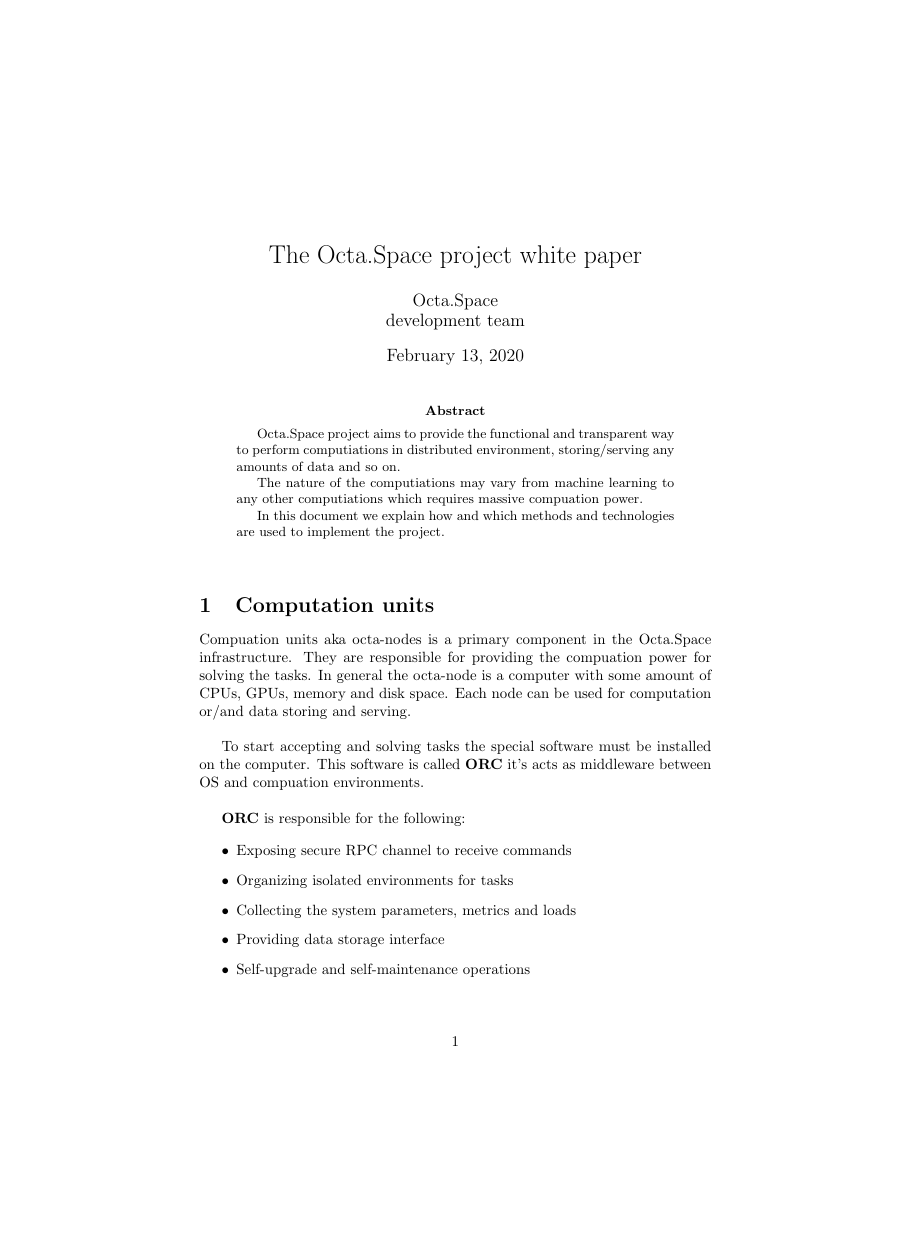
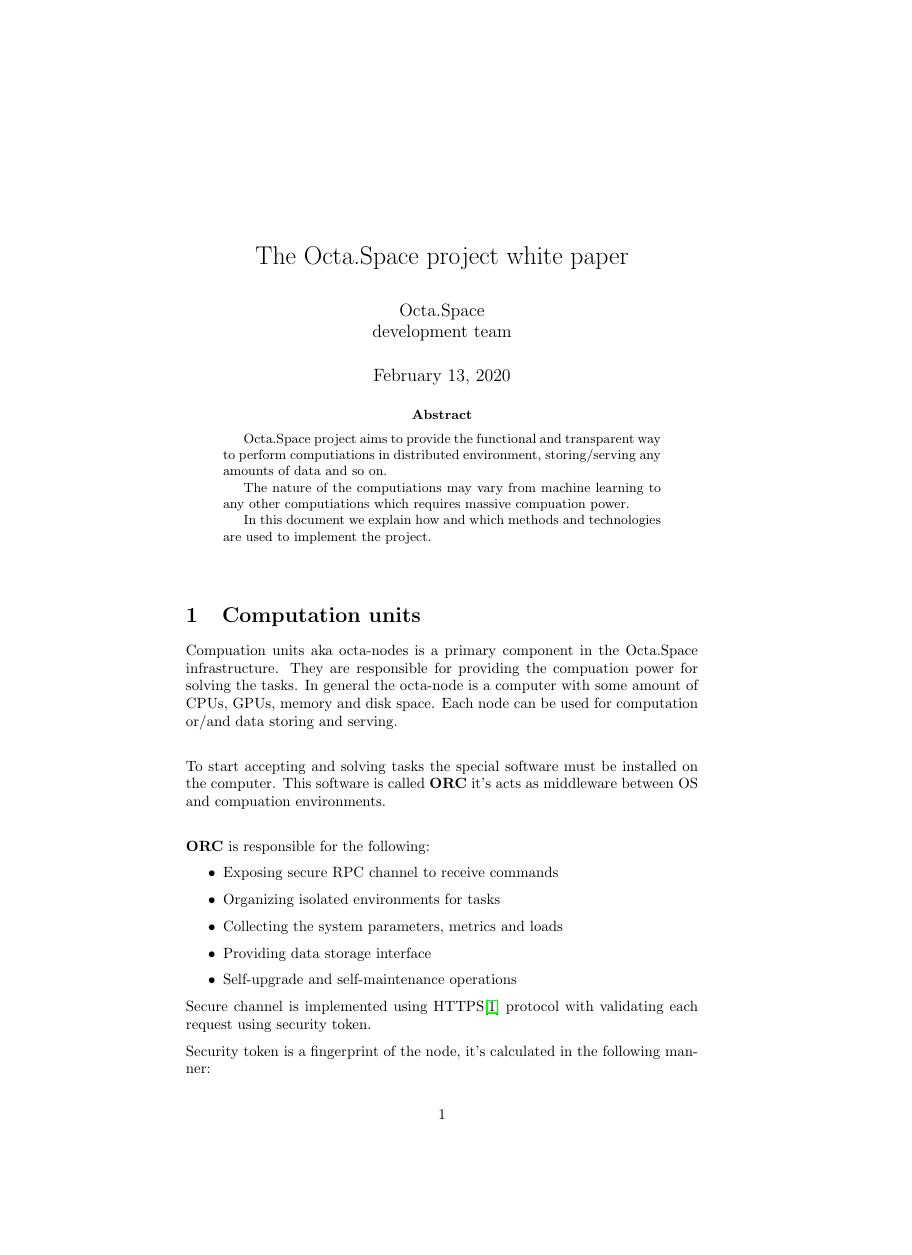
Before and after one commit to octaspace/whitepaper.github.io, a LaTeX paper (paper.tex): page 1 of 4, the shorter picture padded with empty space. Compiled offline with pdfLaTeX.

Commit message:
Use minted and parfill packages

```diff
--- a/paper.tex
+++ b/paper.tex
@@ -1,10 +1,12 @@
-\documentclass{article}
+\documentclass[a4paper]{article}
 
 \usepackage[utf8]{inputenc}
 \usepackage[english]{babel}
 
 \usepackage{hyperref}
 \usepackage{graphicx}
+\usepackage[parfill]{parskip}
+\usepackage{minted}
 
 \graphicspath{ {./img/} }
 
```
